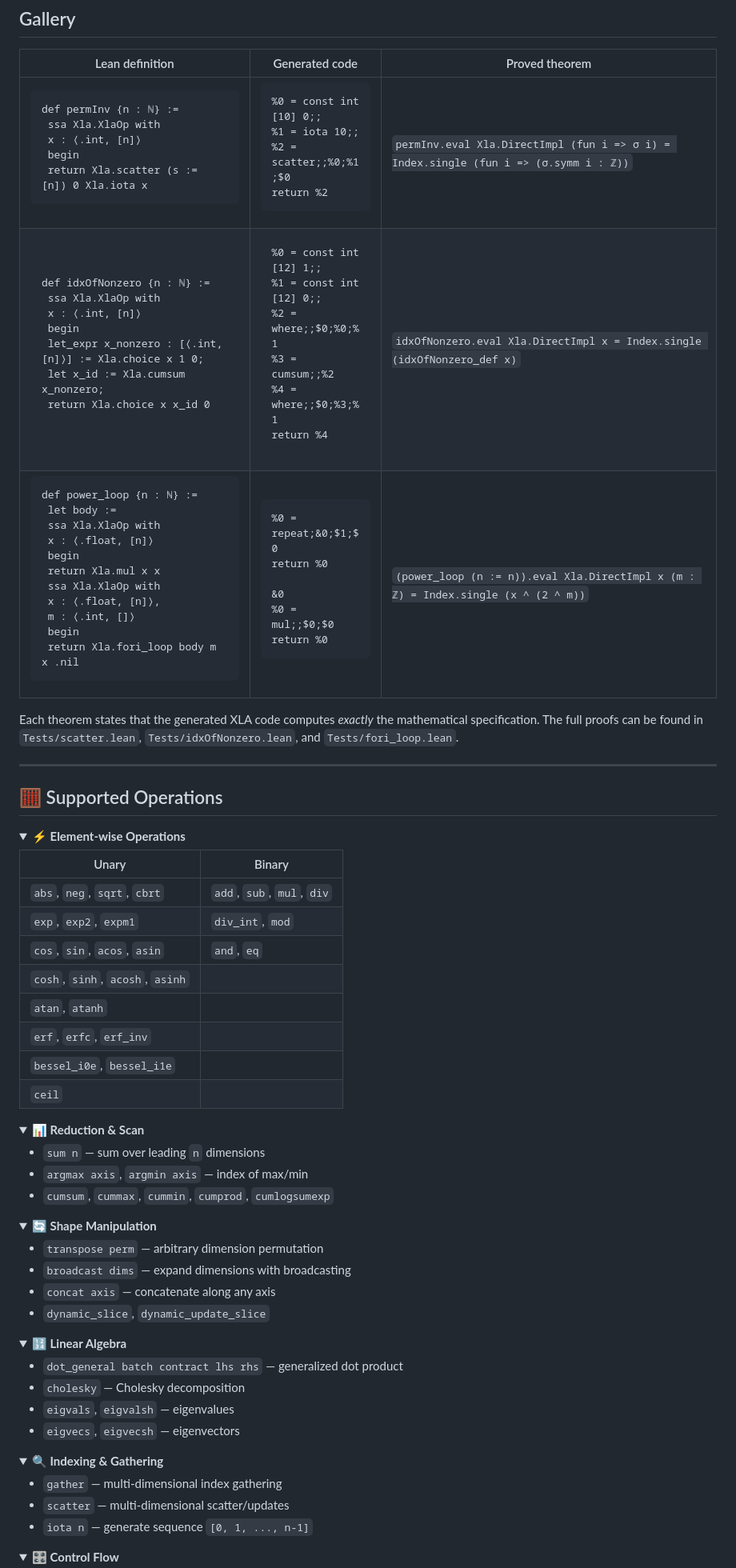
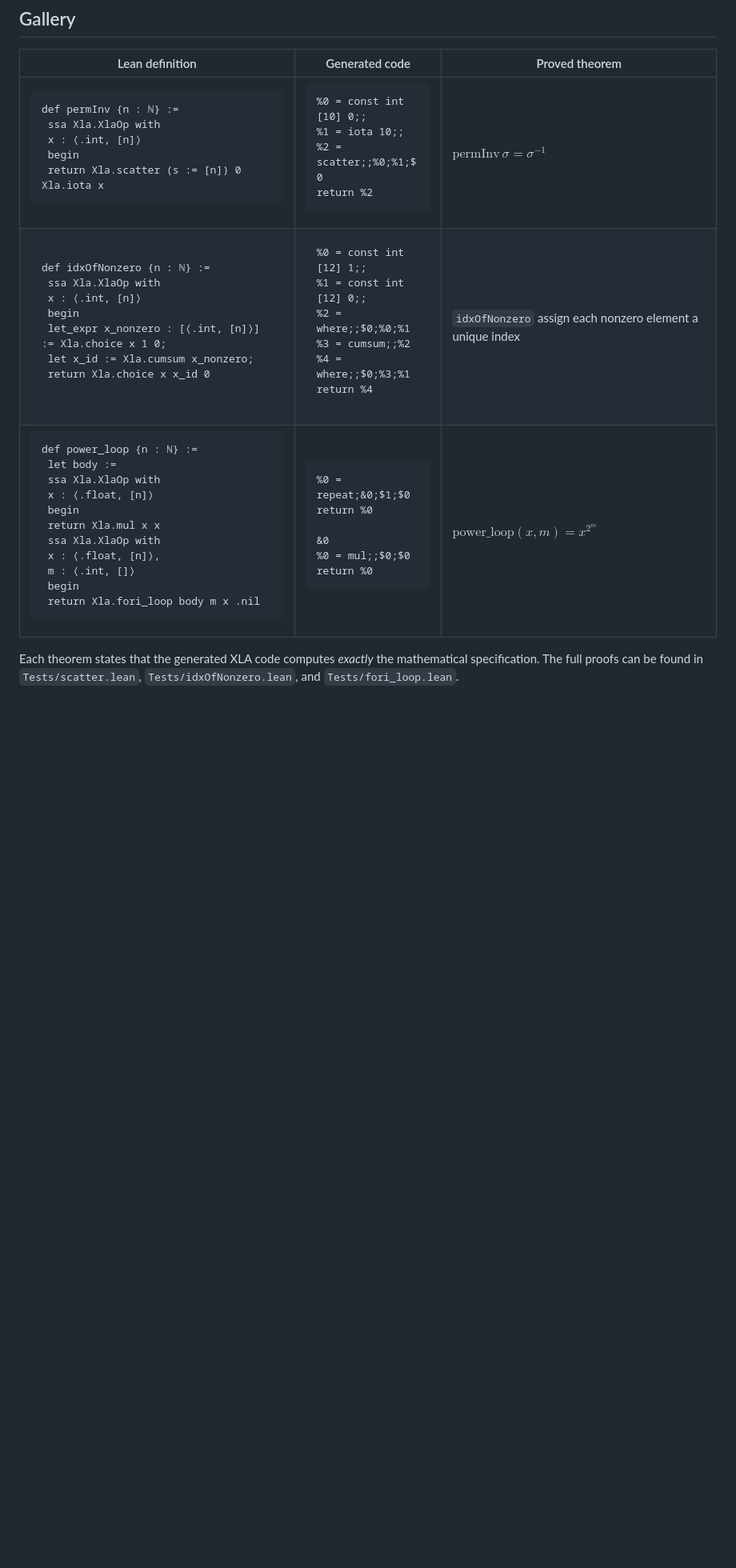
Before and after one commit to lunsong/JaxProof, a Markdown page: README.md, the part around one of its changes. Shown at 80% size. Drawn GitHub-style; folded sections open; blank space fills up the shorter version.

```diff
--- a/README.md
+++ b/README.md
@@ -50,70 +40,8 @@ This means the framework grows with your needs. Today you verify deterministic f
 
 | Lean definition | Generated code | Proved theorem |
 |-----------------|----------------|----------------|
-| <pre>def permInv {n : ℕ} :=<br>  ssa Xla.XlaOp with<br>    x : ⟨.int, [n]⟩<br>  begin<br>    return Xla.scatter (s := [n]) 0 Xla.iota x</pre> | <pre>%0 = const int [10] 0;;<br>%1 = iota 10;;<br>%2 = scatter;;%0;%1;$0<br>return %2</pre> | `permInv.eval Xla.DirectImpl (fun i => σ i) = Index.single (fun i => (σ.symm i : ℤ))` |
-| <pre>def idxOfNonzero {n : ℕ} :=<br>  ssa Xla.XlaOp with<br>    x : ⟨.int, [n]⟩<br>  begin<br>    let_expr x_nonzero : [⟨.int, [n]⟩] := Xla.choice x 1 0;<br>    let x_id := Xla.cumsum x_nonzero;<br>    return Xla.choice x x_id 0</pre> | <pre>%0 = const int [12] 1;;<br>%1 = const int [12] 0;;<br>%2 = where;;$0;%0;%1<br>%3 = cumsum;;%2<br>%4 = where;;$0;%3;%1<br>return %4</pre> | `idxOfNonzero.eval Xla.DirectImpl x = Index.single (idxOfNonzero_def x)` |
-| <pre>def power_loop {n : ℕ} :=<br>  let body :=<br>    ssa Xla.XlaOp with<br>      x : ⟨.float, [n]⟩<br>    begin<br>      return Xla.mul x x<br>  ssa Xla.XlaOp with<br>    x : ⟨.float, [n]⟩,<br>    m : ⟨.int, []⟩<br>  begin<br>    return Xla.fori_loop body m x .nil</pre> | <pre>%0 = repeat;&0;$1;$0<br>return %0<br><br>&0<br>%0 = mul;;$0;$0<br>return %0</pre> | `(power_loop (n := n)).eval Xla.DirectImpl x (m : ℤ) = Index.single (x ^ (2 ^ m))` |
+| <pre>def permInv {n : ℕ} :=<br>  ssa Xla.XlaOp with<br>    x : ⟨.int, [n]⟩<br>  begin<br>    return Xla.scatter (s := [n]) 0 Xla.iota x</pre> | <pre>%0 = const int [10] 0;;<br>%1 = iota 10;;<br>%2 = scatter;;%0;%1;$0<br>return %2</pre> | $\text{permInv} \,\sigma = \sigma^{-1}$ |
+| <pre>def idxOfNonzero {n : ℕ} :=<br>  ssa Xla.XlaOp with<br>    x : ⟨.int, [n]⟩<br>  begin<br>    let_expr x_nonzero : [⟨.int, [n]⟩] := Xla.choice x 1 0;<br>    let x_id := Xla.cumsum x_nonzero;<br>    return Xla.choice x x_id 0</pre> | <pre>%0 = const int [12] 1;;<br>%1 = const int [12] 0;;<br>%2 = where;;$0;%0;%1<br>%3 = cumsum;;%2<br>%4 = where;;$0;%3;%1<br>return %4</pre> | `idxOfNonzero` assign each nonzero element a unique index |
+| <pre>def power_loop {n : ℕ} :=<br>  let body :=<br>    ssa Xla.XlaOp with<br>      x : ⟨.float, [n]⟩<br>    begin<br>      return Xla.mul x x<br>  ssa Xla.XlaOp with<br>    x : ⟨.float, [n]⟩,<br>    m : ⟨.int, []⟩<br>  begin<br>    return Xla.fori_loop body m x .nil</pre> | <pre>%0 = repeat;&0;$1;$0<br>return %0<br><br>&0<br>%0 = mul;;$0;$0<br>return %0</pre> | $\text{power\_loop}(x, m) = x^{2^m}$ |
 
 Each theorem states that the generated XLA code computes *exactly* the mathematical specification. The full proofs can be found in `Tests/scatter.lean`, `Tests/idxOfNonzero.lean`, and `Tests/fori_loop.lean`.
-
----
-
-## 🧮 Supported Operations
-
-<details>
-<summary><b>⚡ Element-wise Operations</b></summary>
-
-| Unary | Binary |
-|-------|--------|
-| `abs`, `neg`, `sqrt`, `cbrt` | `add`, `sub`, `mul`, `div` |
-| `exp`, `exp2`, `expm1` | `div_int`, `mod` |
-| `cos`, `sin`, `acos`, `asin` | `and`, `eq` |
-| `cosh`, `sinh`, `acosh`, `asinh` | |
-| `atan`, `atanh` | |
-| `erf`, `erfc`, `erf_inv` | |
-| `bessel_i0e`, `bessel_i1e` | |
-| `ceil` | |
-
-</details>
-
-<details>
-<summary><b>📊 Reduction & Scan</b></summary>
-
-- `sum n` — sum over leading `n` dimensions
-- `argmax axis`, `argmin axis` — index of max/min
-- `cumsum`, `cummax`, `cummin`, `cumprod`, `cumlogsumexp`
-
-</details>
-
-<details>
-<summary><b>🔄 Shape Manipulation</b></summary>
-
-- `transpose perm` — arbitrary dimension permutation
-- `broadcast dims` — expand dimensions with broadcasting
-- `concat axis` — concatenate along any axis
-- `dynamic_slice`, `dynamic_update_slice`
-
-</details>
-
-<details>
-<summary><b>🔢 Linear Algebra</b></summary>
-
-- `dot_general batch contract lhs rhs` — generalized dot product
-- `cholesky` — Cholesky decomposition
-- `eigvals`, `eigvalsh` — eigenvalues
-- `eigvecs`, `eigvecsh` — eigenvectors
-
-</details>
-
-<details>
-<summary><b>🔍 Indexing & Gathering</b></summary>
-
-- `gather` — multi-dimensional index gathering
-- `scatter` — multi-dimensional scatter/updates
-- `iota n` — generate sequence `[0, 1, ..., n-1]`
-
-</details>
-
-<details>
-<summary><b>🎛️ Control Flow</b></summary>
-
```
Also changed, not shown: other parts of README.md (+4 -67 lines).
